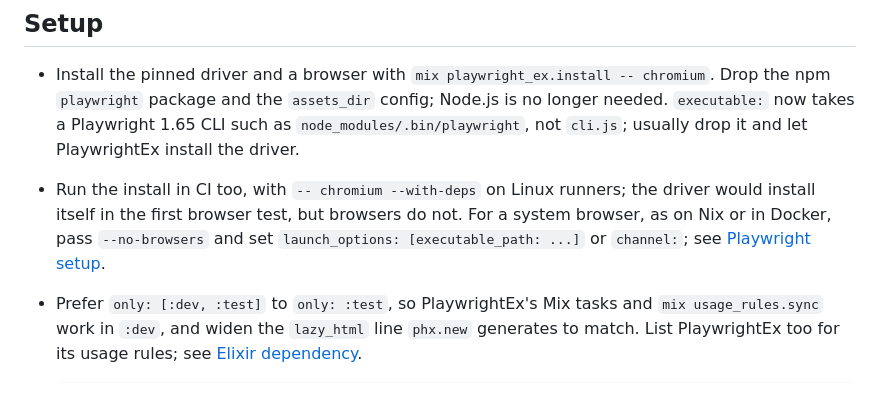
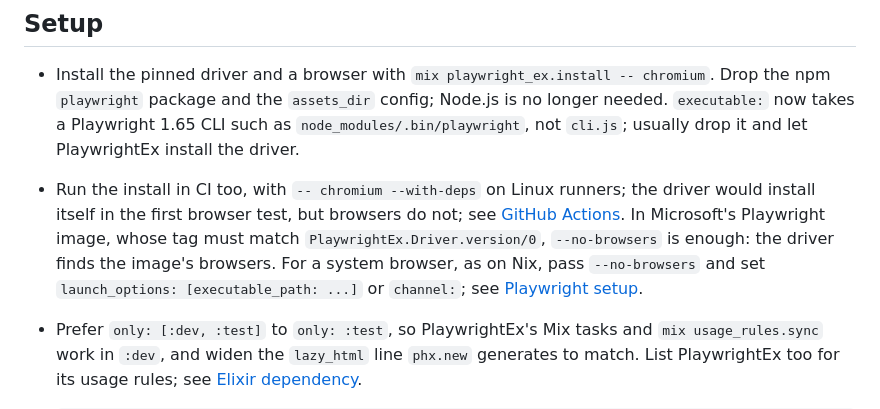
Before and after one commit to ftes/fluffy, a Markdown page: docs/upgrading.md, the part around the change. Drawn GitHub-style.

```diff
--- a/docs/upgrading.md
+++ b/docs/upgrading.md
@@ -17,9 +17,11 @@ matched once can now match twice.
   `node_modules/.bin/playwright`, not `cli.js`; usually drop it and let PlaywrightEx
   install the driver.
 - Run the install in CI too, with `-- chromium --with-deps` on Linux runners; the driver
-  would install itself in the first browser test, but browsers do not. For a system
-  browser, as on Nix or in Docker, pass `--no-browsers` and set
-  `launch_options: [executable_path: ...]` or `channel:`; see
+  would install itself in the first browser test, but browsers do not; see
+  [GitHub Actions](`e:playwright_ex:debugging-and-ci.md#github-actions`). In Microsoft's
+  Playwright image, whose tag must match `PlaywrightEx.Driver.version/0`, `--no-browsers`
+  is enough: the driver finds the image's browsers. For a system browser, as on Nix, pass
+  `--no-browsers` and set `launch_options: [executable_path: ...]` or `channel:`; see
   [Playwright setup](installation.md#playwright-setup).
 - Prefer `only: [:dev, :test]` to `only: :test`, so PlaywrightEx's Mix tasks and
   `mix usage_rules.sync` work in `:dev`, and widen the `lazy_html` line `phx.new`
```
Also changed, not shown: docs/installation.md (+10 -4 lines), usage-rules.md (+1 -1 lines).
